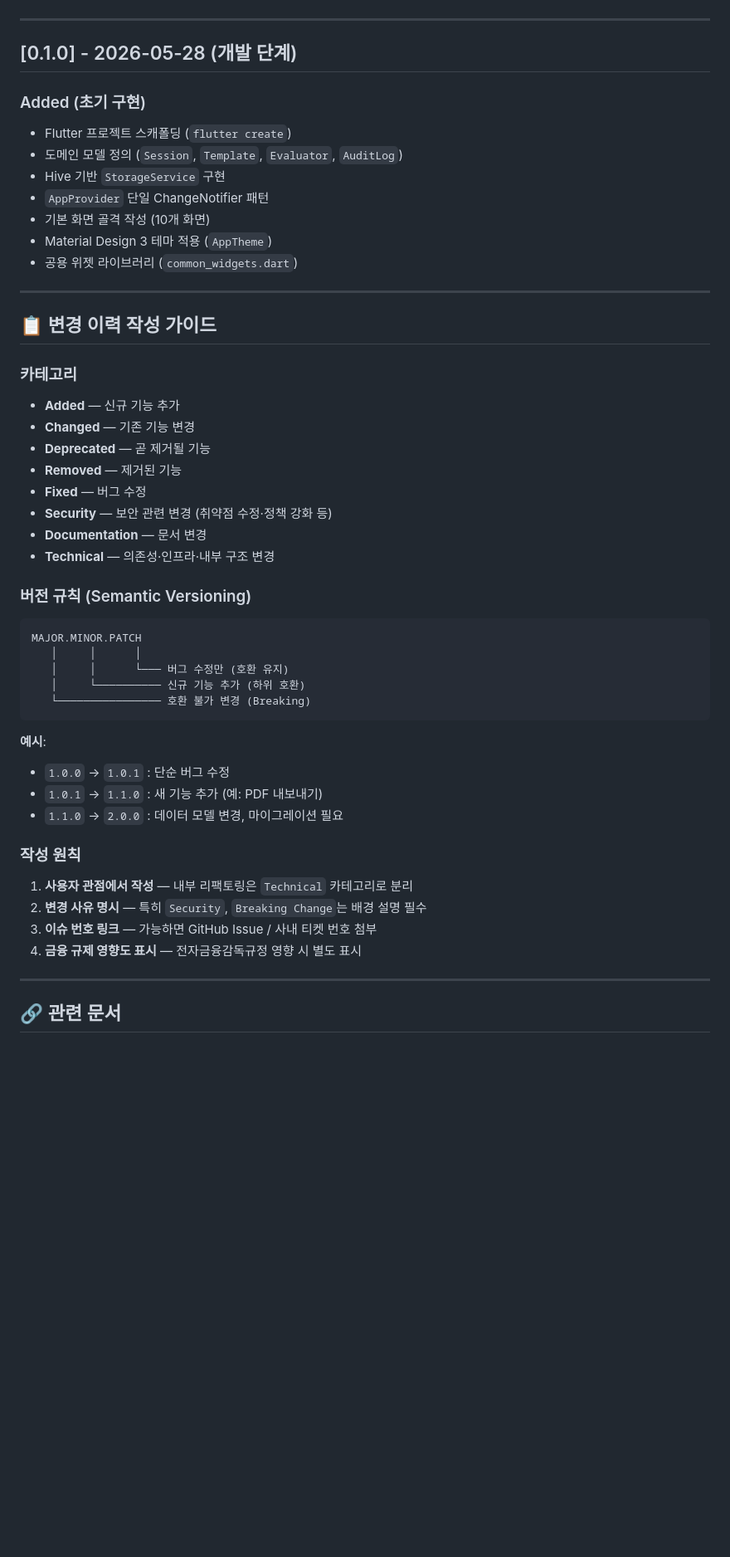
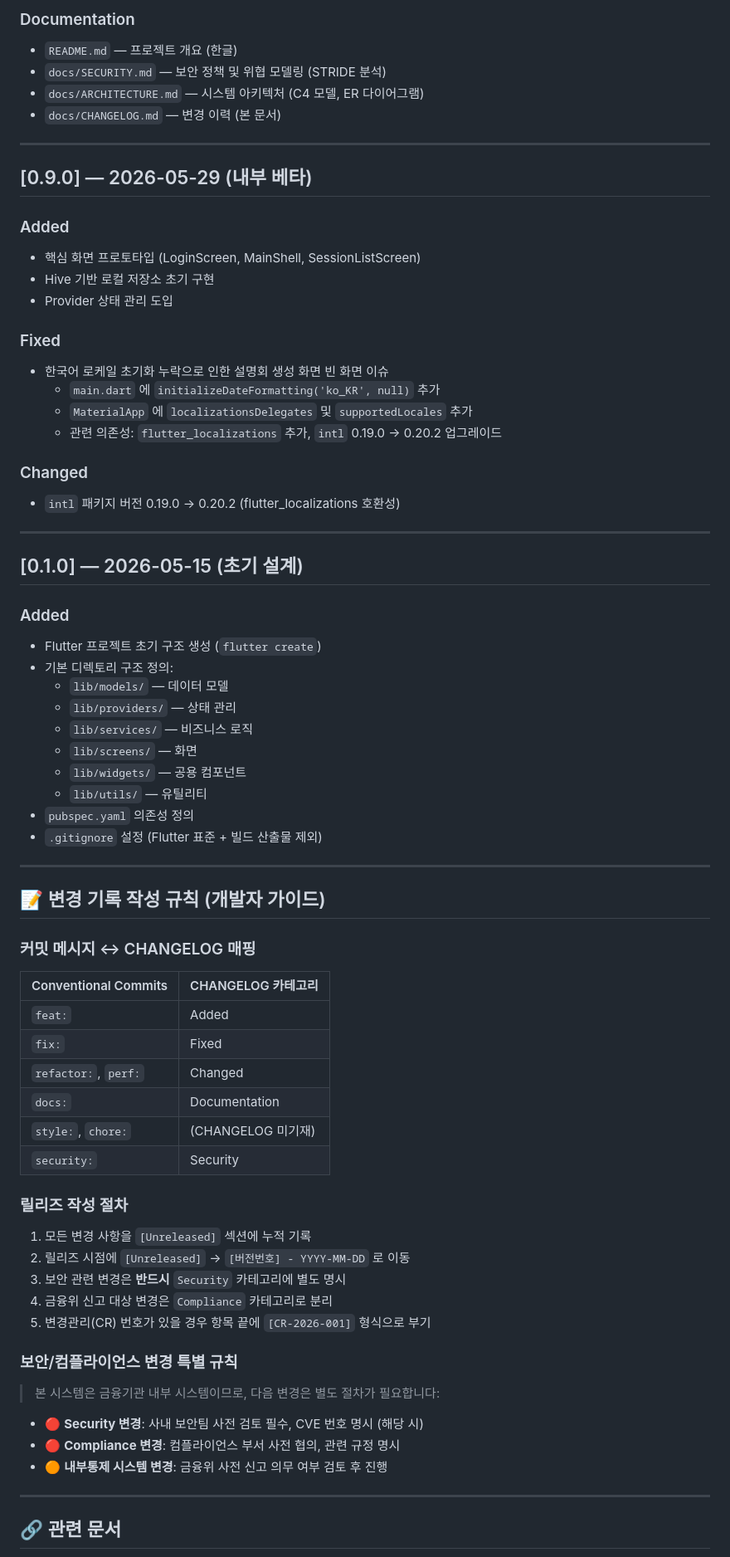
Before and after one commit to HunHee-Joung/BNK_PRS, a Markdown page: docs/CHANGELOG.md, the part around one of its changes. Shown at 83% size. Rendered like a GitHub page; blank space fills up the shorter version.

````diff
--- a/docs/CHANGELOG.md
+++ b/docs/CHANGELOG.md
@@ -101,50 +103,73 @@
+### Documentation
+- `README.md` — 프로젝트 개요 (한글)
+- `docs/SECURITY.md` — 보안 정책 및 위협 모델링 (STRIDE 분석)
+- `docs/ARCHITECTURE.md` — 시스템 아키텍처 (C4 모델, ER 다이어그램)
+- `docs/CHANGELOG.md` — 변경 이력 (본 문서)
 
 ---
 
-## [0.1.0] - 2026-05-28 (개발 단계)
+## [0.9.0] — 2026-05-29 (내부 베타)
 
-### Added (초기 구현)
-- Flutter 프로젝트 스캐폴딩 (`flutter create`)
-- 도메인 모델 정의 (`Session`, `Template`, `Evaluator`, `AuditLog`)
-- Hive 기반 `StorageService` 구현
-- `AppProvider` 단일 ChangeNotifier 패턴
-- 기본 화면 골격 작성 (10개 화면)
-- Material Design 3 테마 적용 (`AppTheme`)
-- 공용 위젯 라이브러리 (`common_widgets.dart`)
+### Added
+- 핵심 화면 프로토타입 (LoginScreen, MainShell, SessionListScreen)
+- Hive 기반 로컬 저장소 초기 구현
+- Provider 상태 관리 도입
+
+### Fixed
+- 한국어 로케일 초기화 누락으로 인한 설명회 생성 화면 빈 화면 이슈
+  - `main.dart` 에 `initializeDateFormatting('ko_KR', null)` 추가
+  - `MaterialApp` 에 `localizationsDelegates` 및 `supportedLocales` 추가
+  - 관련 의존성: `flutter_localizations` 추가, `intl` 0.19.0 → 0.20.2 업그레이드
+
+### Changed
+- `intl` 패키지 버전 0.19.0 → 0.20.2 (flutter_localizations 호환성)
 
 ---
 
-## 📋 변경 이력 작성 가이드
+## [0.1.0] — 2026-05-15 (초기 설계)
 
-### 카테고리
-- **Added** — 신규 기능 추가
-- **Changed** — 기존 기능 변경
-- **Deprecated** — 곧 제거될 기능
-- **Removed** — 제거된 기능
-- **Fixed** — 버그 수정
-- **Security** — 보안 관련 변경 (취약점 수정·정책 강화 등)
-- **Documentation** — 문서 변경
-- **Technical** — 의존성·인프라·내부 구조 변경
+### Added
+- Flutter 프로젝트 초기 구조 생성 (`flutter create`)
+- 기본 디렉토리 구조 정의:
+  - `lib/models/` — 데이터 모델
+  - `lib/providers/` — 상태 관리
+  - `lib/services/` — 비즈니스 로직
+  - `lib/screens/` — 화면
+  - `lib/widgets/` — 공용 컴포넌트
+  - `lib/utils/` — 유틸리티
+- `pubspec.yaml` 의존성 정의
+- `.gitignore` 설정 (Flutter 표준 + 빌드 산출물 제외)
 
-### 버전 규칙 (Semantic Versioning)
-```
-MAJOR.MINOR.PATCH
-   │     │      │
-   │     │      └─── 버그 수정만 (호환 유지)
-   │     └────────── 신규 기능 추가 (하위 호환)
-   └──────────────── 호환 불가 변경 (Breaking)
-```
+---
 
-**예시**:
-- `1.0.0` → `1.0.1` : 단순 버그 수정
-- `1.0.1` → `1.1.0` : 새 기능 추가 (예: PDF 내보내기)
-- `1.1.0` → `2.0.0` : 데이터 모델 변경, 마이그레이션 필요
+## 📝 변경 기록 작성 규칙 (개발자 가이드)
 
-### 작성 원칙
-1. **사용자 관점에서 작성** — 내부 리팩토링은 `Technical` 카테고리로 분리
-2. **변경 사유 명시** — 특히 `Security`, `Breaking Change`는 배경 설명 필수
-3. **이슈 번호 링크** — 가능하면 GitHub Issue / 사내 티켓 번호 첨부
-4. **금융 규제 영향도 표시** — 전자금융감독규정 영향 시 별도 표시
+### 커밋 메시지 ↔ CHANGELOG 매핑
+
+| Conventional Commits | CHANGELOG 카테고리 |
+|----------------------|-------------------|
+| `feat:` | Added |
+| `fix:` | Fixed |
+| `refactor:`, `perf:` | Changed |
+| `docs:` | Documentation |
+| `style:`, `chore:` | (CHANGELOG 미기재) |
+| `security:` | Security |
+
+### 릴리즈 작성 절차
+
+1. 모든 변경 사항을 `[Unreleased]` 섹션에 누적 기록
+2. 릴리즈 시점에 `[Unreleased]` → `[버전번호] - YYYY-MM-DD` 로 이동
+3. 보안 관련 변경은 **반드시** `Security` 카테고리에 별도 명시
+4. 금융위 신고 대상 변경은 `Compliance` 카테고리로 분리
+5. 변경관리(CR) 번호가 있을 경우 항목 끝에 `[CR-2026-001]` 형식으로 부기
+
+### 보안/컴플라이언스 변경 특별 규칙
+
+> 본 시스템은 금융기관 내부 시스템이므로, 다음 변경은 별도 절차가 필요합니다:
+
+- 🔴 **Security 변경**: 사내 보안팀 사전 검토 필수, CVE 번호 명시 (해당 시)
+- 🔴 **Compliance 변경**: 컴플라이언스 부서 사전 협의, 관련 규정 명시
+- 🟠 **내부통제 시스템 변경**: 금융위 사전 신고 의무 여부 검토 후 진행
 
 ---
 
````
Also changed, not shown: other parts of docs/CHANGELOG.md (+95 -87 lines), README.md (+11 -0 lines), docs/USER_GUIDE.md (added, +334 -0 lines).
